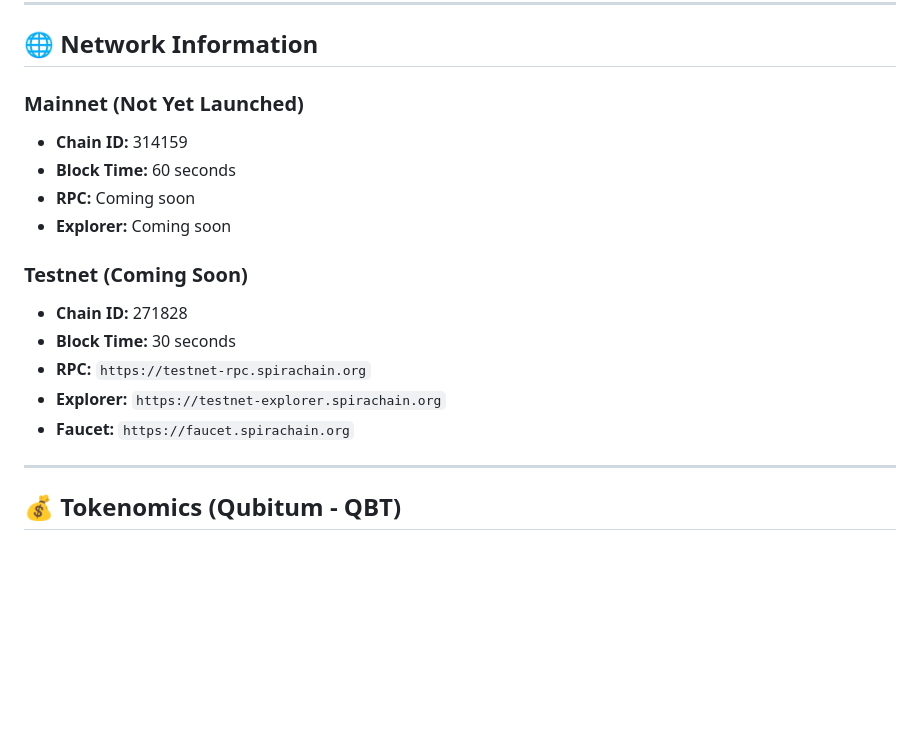
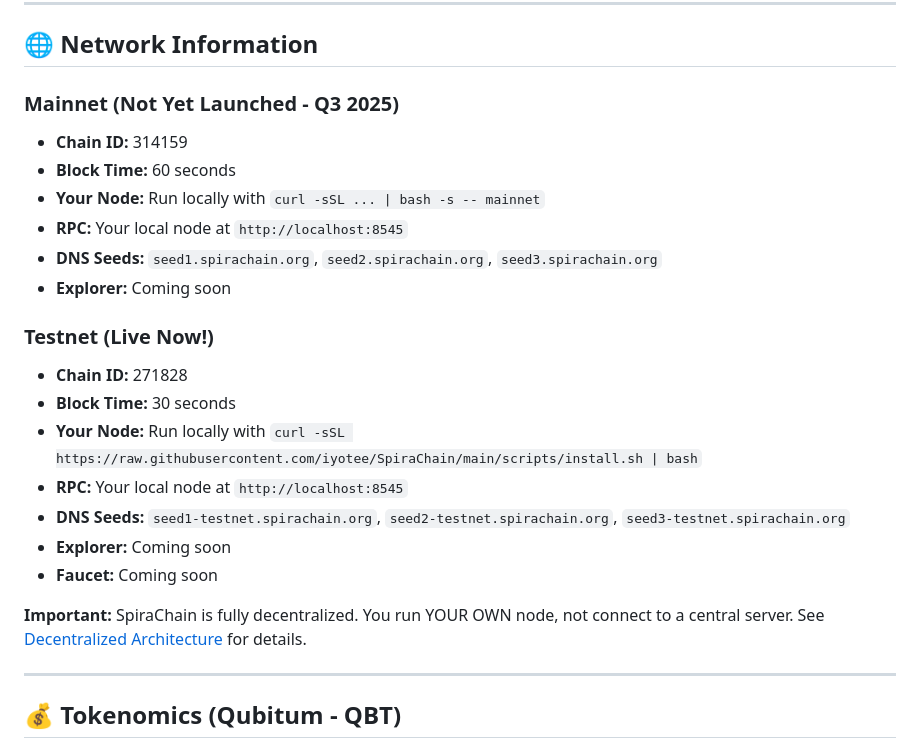
Before and after one commit to iyotee/SpiraChain, a Markdown page: README.md, the part around the change. Drawn GitHub-style; blank space fills up the shorter version.

Commit message:
Update README Network Information section for decentralized architecture and fix formatting

```diff
--- a/README.md
+++ b/README.md
@@ -603,18 +603,24 @@ free -h
 
 ## 🌐 Network Information
 
-### Mainnet (Not Yet Launched)
+### Mainnet (Not Yet Launched - Q3 2025)
 - **Chain ID:** 314159
 - **Block Time:** 60 seconds
-- **RPC:** Coming soon
+- **Your Node:** Run locally with `curl -sSL ... | bash -s -- mainnet`
+- **RPC:** Your local node at `http://localhost:8545`
+- **DNS Seeds:** `seed1.spirachain.org`, `seed2.spirachain.org`, `seed3.spirachain.org`
 - **Explorer:** Coming soon
 
-### Testnet (Coming Soon)
+### Testnet (Live Now!)
 - **Chain ID:** 271828
 - **Block Time:** 30 seconds
-- **RPC:** `https://testnet-rpc.spirachain.org`
-- **Explorer:** `https://testnet-explorer.spirachain.org`
-- **Faucet:** `https://faucet.spirachain.org`
+- **Your Node:** Run locally with `curl -sSL https://raw.githubusercontent.com/iyotee/SpiraChain/main/scripts/install.sh | bash`
+- **RPC:** Your local node at `http://localhost:8545`
+- **DNS Seeds:** `seed1-testnet.spirachain.org`, `seed2-testnet.spirachain.org`, `seed3-testnet.spirachain.org`
+- **Explorer:** Coming soon
+- **Faucet:** Coming soon
+
+**Important:** SpiraChain is fully decentralized. You run YOUR OWN node, not connect to a central server. See [Decentralized Architecture](docs/DECENTRALIZED_ARCHITECTURE.md) for details.
 
 ---
 
```
